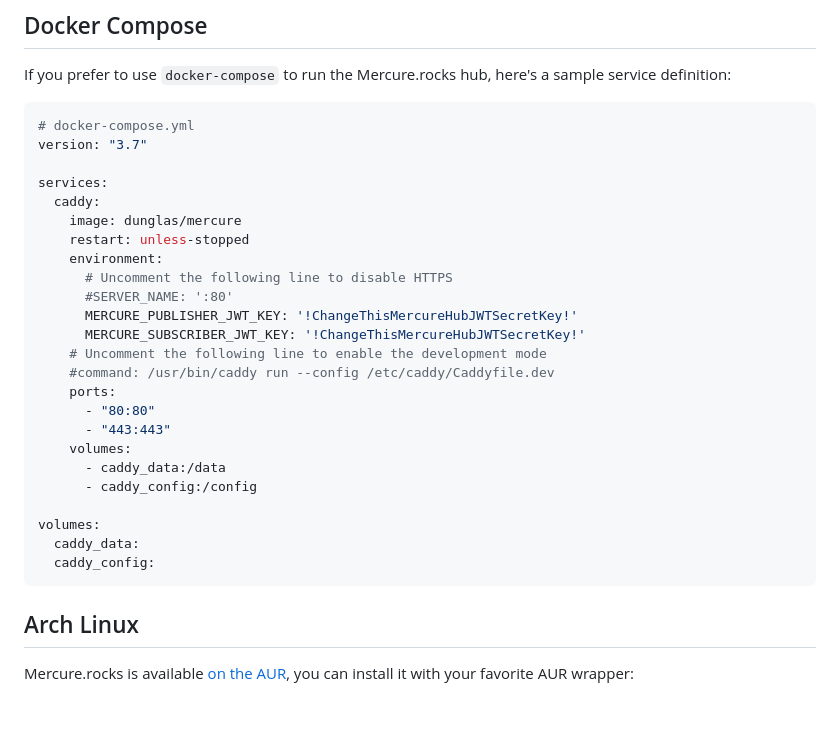
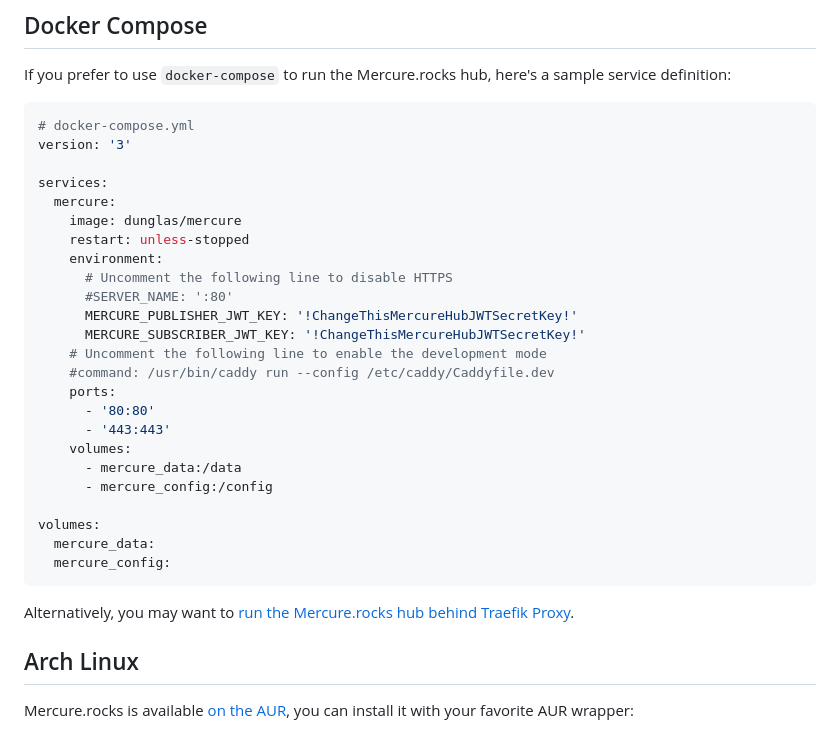
Before and after one commit to dunglas/mercure, a Markdown page: docs/hub/install.md, the part around one of its changes. GitHub-like rendering; blank space fills up the shorter version.

Commit message:
docs: example of using Mercure with Traefik

````diff
--- a/docs/hub/install.md
+++ b/docs/hub/install.md
@@ -114,10 +114,10 @@ If you prefer to use `docker-compose` to run the Mercure.rocks hub, here's a sam
 
 ```yaml
 # docker-compose.yml
-version: "3.7"
+version: '3'
 
 services:
-  caddy:
+  mercure:
     image: dunglas/mercure
     restart: unless-stopped
     environment:
@@ -128,16 +128,18 @@ services:
     # Uncomment the following line to enable the development mode
     #command: /usr/bin/caddy run --config /etc/caddy/Caddyfile.dev
     ports:
-      - "80:80"
-      - "443:443"
+      - '80:80'
+      - '443:443'
     volumes:
-      - caddy_data:/data
-      - caddy_config:/config
+      - mercure_data:/data
+      - mercure_config:/config
 
 volumes:
-  caddy_data:
-  caddy_config:
+  mercure_data:
+  mercure_config:
 ```
+
+Alternatively, you may want to [run the Mercure.rocks hub behind Traefik Proxy](traefik.md).
 
 ## Arch Linux
 
````
Also changed, not shown: other parts of docs/hub/install.md (+1 -1 lines), docs/hub/traefik.md (added, +47 -0 lines).
